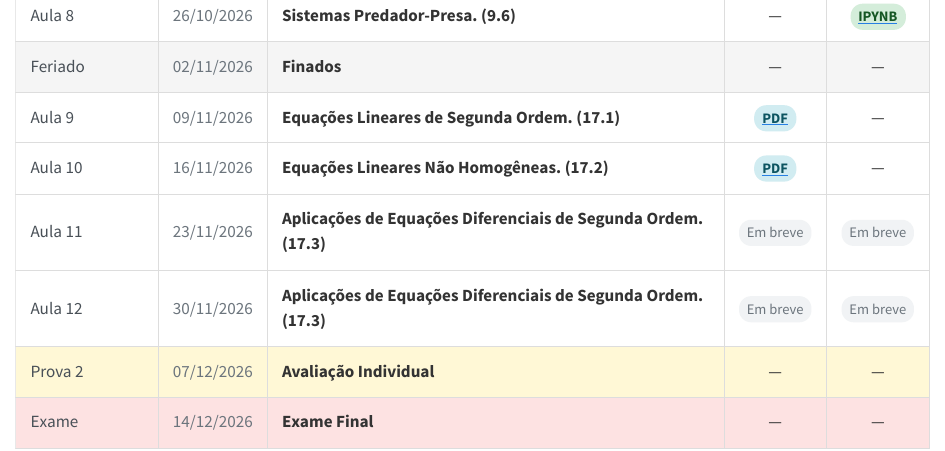
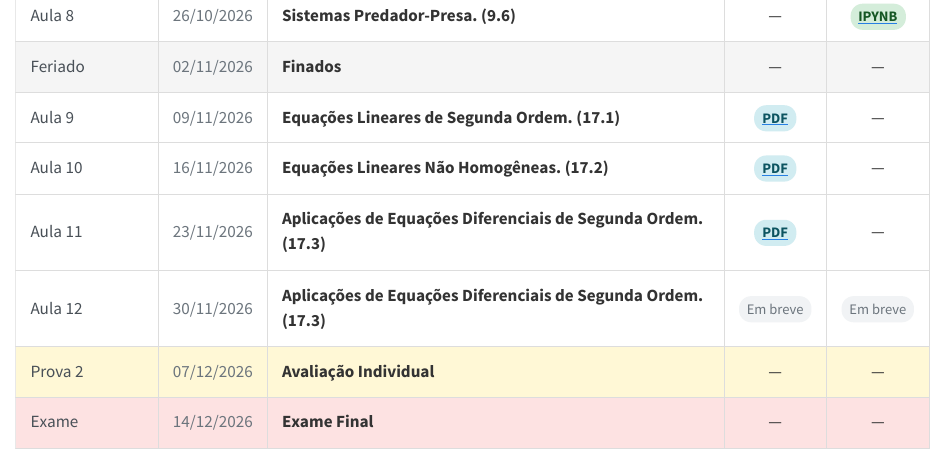
Before and after one commit to wrpconti/ed-i, a Quarto document (cronograma.qmd): the page in a window 1100 px wide, from 740 px down. Rendered offline with R 4.5, knitr and Pandoc in place of Quarto, with nearby package versions.

Commit message:
Adição dos slides da Aula 11

```diff
--- a/cronograma.qmd
+++ b/cronograma.qmd
@@ -186,8 +186,12 @@ title: "Cronograma / Materiais"
 <td>Aula 11</td>
 <td>23/11/2026</td>
 <td>Aplicações de Equações Diferenciais de Segunda Ordem. (17.3)</td>
-<td><span class="badge-em-breve">Em breve</span></td>
-<td><span class="badge-em-breve">Em breve</span></td>
+<td>
+<a href="slides/ed-i_aula-11.pdf" target="_blank">
+<span class="badge-pdf">PDF</span>
+</a>
+</td>
+<td>—</td>
 </tr>
 
 <tr class="aula">
```
Also changed, not shown: 1 other file.
